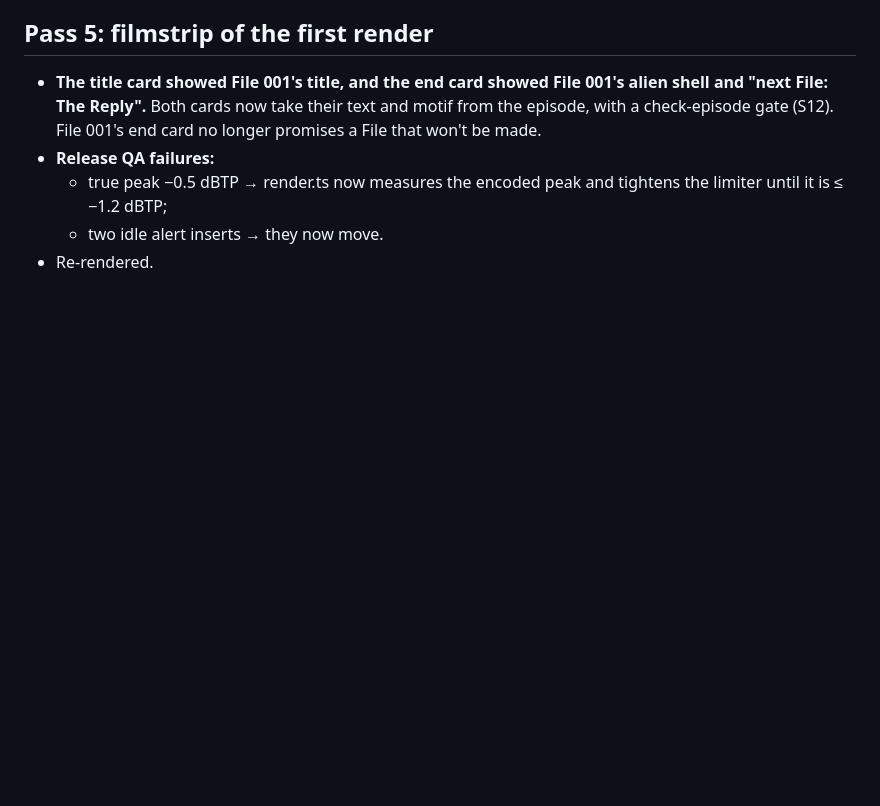
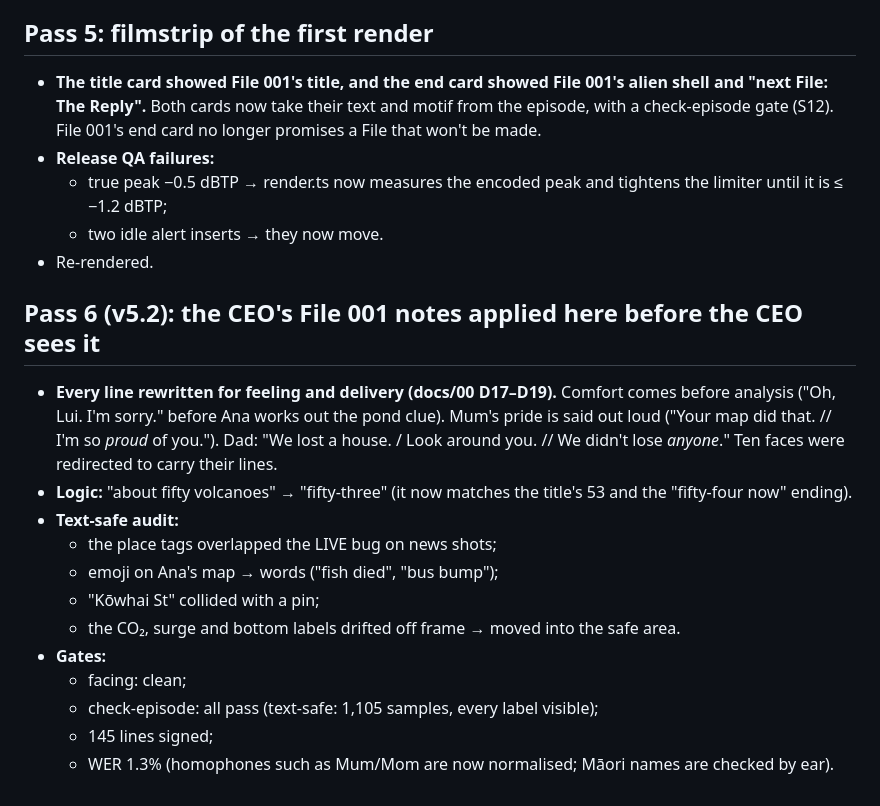
Before and after one commit to jonesruskin/youtube-idea, a Markdown page: episodes/vol02-volcano-under-our-city/review-log.md, the part around the change. GitHub-like rendering; blank space fills up the shorter version.

```diff
--- a/episodes/vol02-volcano-under-our-city/review-log.md
+++ b/episodes/vol02-volcano-under-our-city/review-log.md
@@ -57,3 +57,17 @@
   - true peak −0.5 dBTP → render.ts now measures the encoded peak and tightens the limiter until it is ≤ −1.2 dBTP;
   - two idle alert inserts → they now move.
 - Re-rendered.
+
+## Pass 6 (v5.2): the CEO's File 001 notes applied here before the CEO sees it
+- **Every line rewritten for feeling and delivery (docs/00 D17–D19).** Comfort comes before analysis ("Oh, Lui. I'm sorry." before Ana works out the pond clue). Mum's pride is said out loud ("Your map did that. // I'm so *proud* of you."). Dad: "We lost a house. / Look around you. // We didn't lose *anyone*." Ten faces were redirected to carry their lines.
+- **Logic:** "about fifty volcanoes" → "fifty-three" (it now matches the title's 53 and the "fifty-four now" ending).
+- **Text-safe audit:**
+  - the place tags overlapped the LIVE bug on news shots;
+  - emoji on Ana's map → words ("fish died", "bus bump");
+  - "Kōwhai St" collided with a pin;
+  - the CO₂, surge and bottom labels drifted off frame → moved into the safe area.
+- **Gates:**
+  - facing: clean;
+  - check-episode: all pass (text-safe: 1,105 samples, every label visible);
+  - 145 lines signed;
+  - WER 1.3% (homophones such as Mum/Mom are now normalised; Māori names are checked by ear).
```
Also changed, not shown: docs/14-sun01-v4.1-review-log.md (+31 -0 lines).
